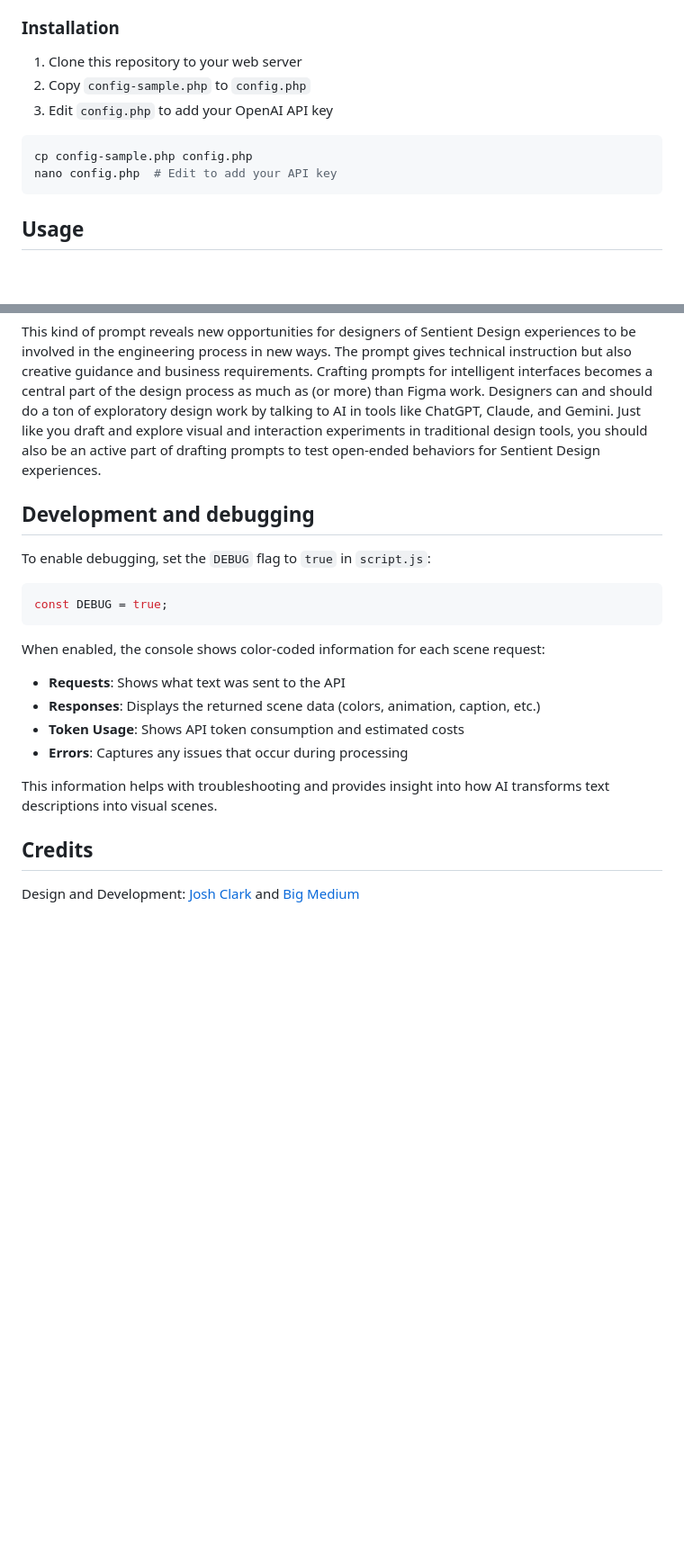
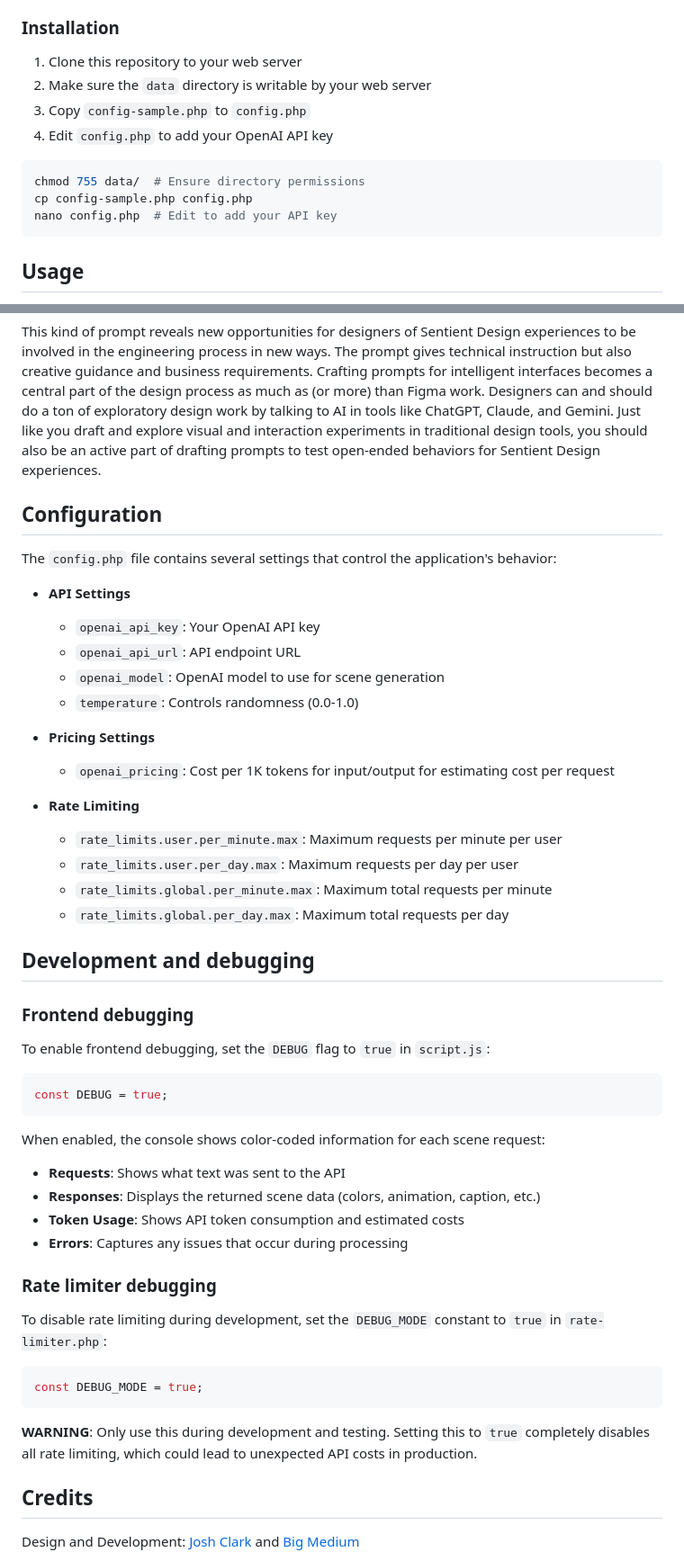
Before and after one commit to bigmedium/sentient-scenes, a Markdown page: README.md, 2 parts joined by grey strips. Shown at 90% size. GitHub-like rendering; blank space fills up the shorter version.

Commit message:
Updated README with more installation, config, and debugging details.

````diff
--- a/README.md
+++ b/README.md
@@ -25,13 +25,16 @@ This project explores these themes of Sentient Design:
 ### Installation
 
 1. Clone this repository to your web server
-2. Copy `config-sample.php` to `config.php`
-3. Edit `config.php` to add your OpenAI API key
+2. Make sure the `data` directory is writable by your web server
+3. Copy `config-sample.php` to `config.php`
+4. Edit `config.php` to add your OpenAI API key
 
 ```sh
+chmod 755 data/  # Ensure directory permissions
 cp config-sample.php config.php
 nano config.php  # Edit to add your API key
 ```
+
 ## Usage
 
 1. Browse to `index.html` in a web browser
@@ -84,9 +87,30 @@ The prompt continues by giving specific technical and format guidance for the re
 
 This kind of prompt reveals new opportunities for designers of Sentient Design experiences to be involved in the engineering process in new ways. The prompt gives technical instruction but also creative guidance and business requirements. Crafting prompts for intelligent interfaces becomes a central part of the design process as much as (or more) than Figma work. Designers can and should do a ton of exploratory design work by talking to AI in tools like ChatGPT, Claude, and Gemini. Just like you draft and explore visual and interaction experiments in traditional design tools, you should also be an active part of drafting prompts to test open-ended behaviors for Sentient Design experiences.
 
+## Configuration
+
+The `config.php` file contains several settings that control the application's behavior:
+
+- **API Settings**
+  - `openai_api_key`: Your OpenAI API key
+  - `openai_api_url`: API endpoint URL
+  - `openai_model`: OpenAI model to use for scene generation
+  - `temperature`: Controls randomness (0.0-1.0)
+
+- **Pricing Settings**
+  - `openai_pricing`: Cost per 1K tokens for input/output for estimating cost per request
+
+- **Rate Limiting**
+  - `rate_limits.user.per_minute.max`: Maximum requests per minute per user
+  - `rate_limits.user.per_day.max`: Maximum requests per day per user
+  - `rate_limits.global.per_minute.max`: Maximum total requests per minute
+  - `rate_limits.global.per_day.max`: Maximum total requests per day
+
 ## Development and debugging
 
-To enable debugging, set the `DEBUG` flag to `true` in `script.js`:
+### Frontend debugging
+
+To enable frontend debugging, set the `DEBUG` flag to `true` in `script.js`:
 
 ```javascript
 const DEBUG = true;
@@ -99,7 +123,15 @@ When enabled, the console shows color-coded information for each scene request:
 - **Token Usage**: Shows API token consumption and estimated costs
 - **Errors**: Captures any issues that occur during processing
 
-This information helps with troubleshooting and provides insight into how AI transforms text descriptions into visual scenes.
+### Rate limiter debugging
+
+To disable rate limiting during development, set the `DEBUG_MODE` constant to `true` in `rate-limiter.php`:
+
+```php
+const DEBUG_MODE = true;
+```
+
+**WARNING**: Only use this during development and testing. Setting this to `true` completely disables all rate limiting, which could lead to unexpected API costs in production.
 
 ## Credits
 
````
